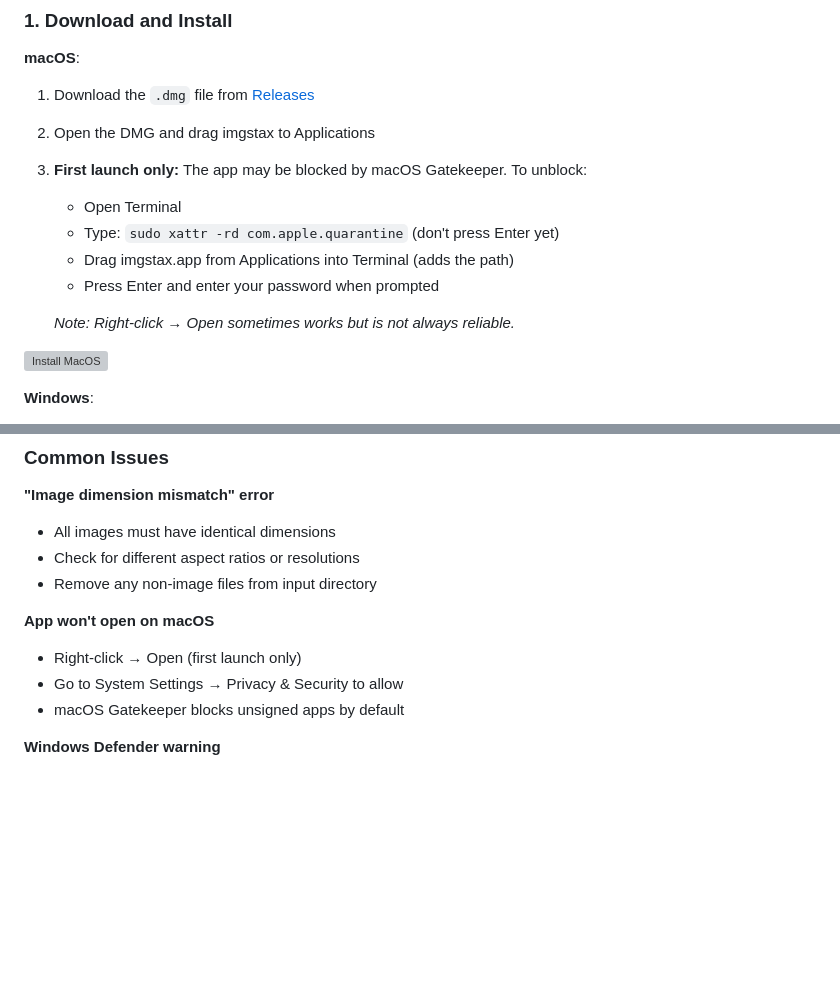
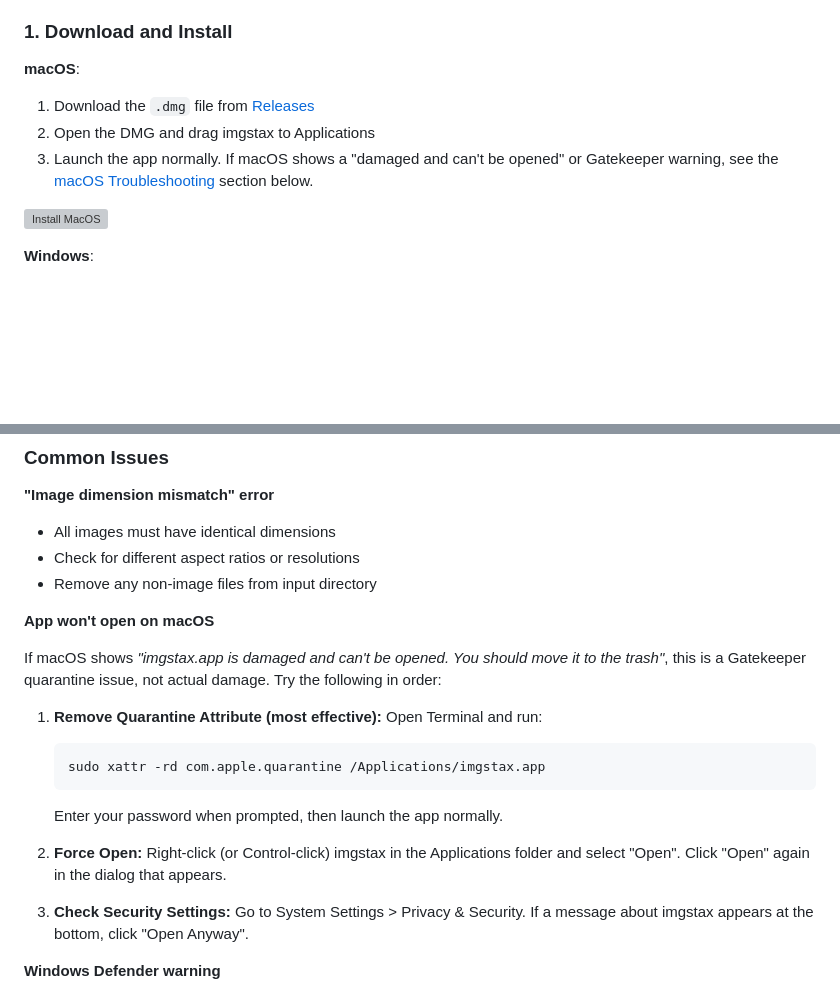
Before and after one commit to repsac/imgstax, a Markdown page: README.md, 2 parts joined by grey strips. Drawn GitHub-style; blank space fills up the shorter version; grey boxes are pictures that could not be loaded.

Commit message:
Update macOS install and troubleshooting for 'damaged app' Gatekeeper warning
Simplify install step 3 to point to the troubleshooting section.
Expand the 'App won't open on macOS' entry with the three common
solutions for the 'damaged and can't be opened' prompt, in order
of effectiveness.

````diff
--- a/README.md
+++ b/README.md
@@ -102,13 +102,7 @@ Automatically run a shell command after stacking completes — great for generat
 **macOS**:
 1. Download the `.dmg` file from [Releases](https://github.com/repsac/imgstax/releases/latest)
 2. Open the DMG and drag imgstax to Applications
-3. **First launch only:** The app may be blocked by macOS Gatekeeper. To unblock:
-   - Open Terminal
-   - Type: `sudo xattr -rd com.apple.quarantine` (don't press Enter yet)
-   - Drag imgstax.app from Applications into Terminal (adds the path)
-   - Press Enter and enter your password when prompted
-
-   *Note: Right-click → Open sometimes works but is not always reliable.*
+3. Launch the app normally. If macOS shows a "damaged and can't be opened" or Gatekeeper warning, see the [macOS Troubleshooting](#app-wont-open-on-macos) section below.
 
 ![Install MacOS](docs/screenshots/imgstax-InstallMacOS.webp)
 
@@ -432,9 +426,18 @@ See [CONTRIBUTING.md](CONTRIBUTING.md) for detailed setup instructions and [BUIL
 - Remove any non-image files from input directory
 
 **App won't open on macOS**
-- Right-click → Open (first launch only)
-- Go to System Settings → Privacy & Security to allow
-- macOS Gatekeeper blocks unsigned apps by default
+
+If macOS shows _"imgstax.app is damaged and can't be opened. You should move it to the trash"_, this is a Gatekeeper quarantine issue, not actual damage. Try the following in order:
+
+1. **Remove Quarantine Attribute (most effective):** Open Terminal and run:
+   ```
+   sudo xattr -rd com.apple.quarantine /Applications/imgstax.app
+   ```
+   Enter your password when prompted, then launch the app normally.
+
+2. **Force Open:** Right-click (or Control-click) imgstax in the Applications folder and select "Open". Click "Open" again in the dialog that appears.
+
+3. **Check Security Settings:** Go to System Settings > Privacy & Security. If a message about imgstax appears at the bottom, click "Open Anyway".
 
 **Windows Defender warning**
 - Click "More info" → "Run anyway"
````
